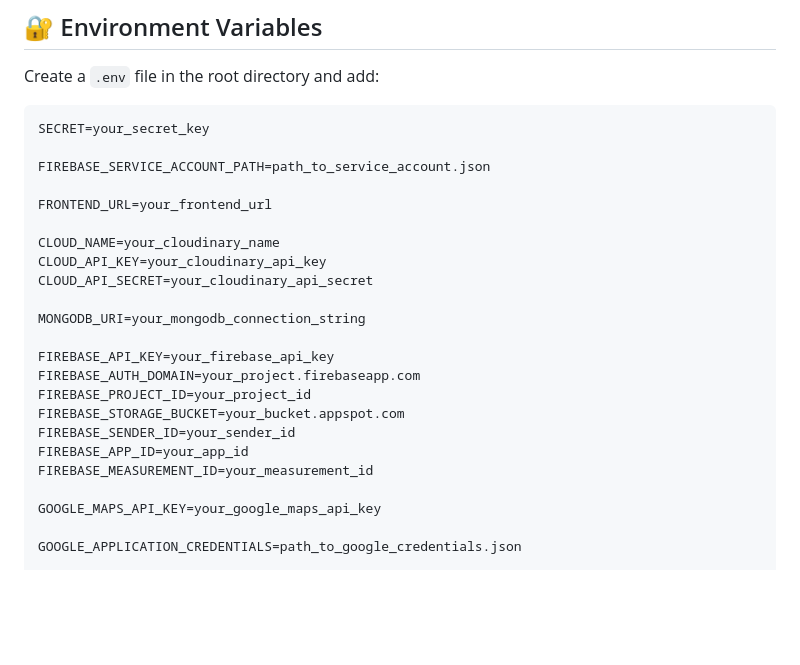
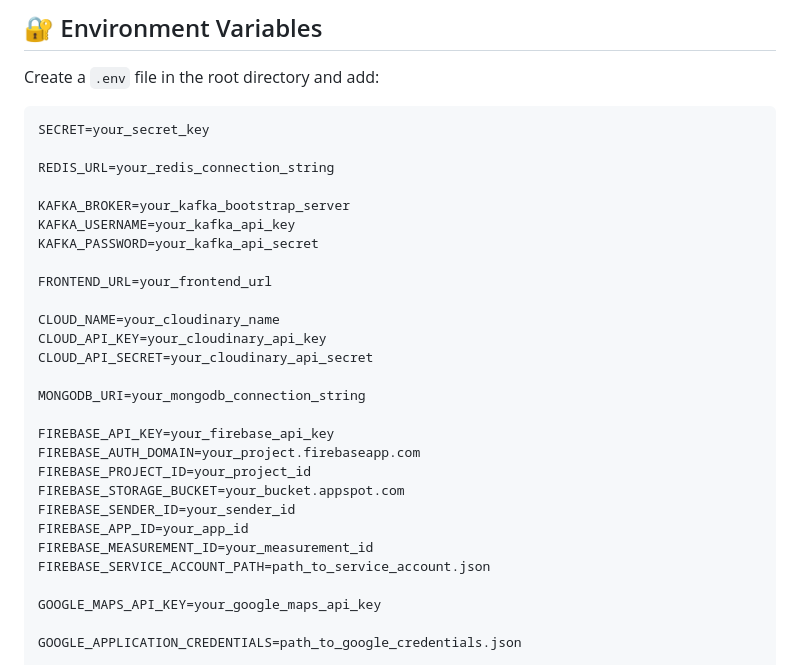
Before and after one commit to RishiRaj5495/Mobile_Repair, a Markdown page: README.md, the part around the change. Drawn GitHub-style; blank space fills up the shorter version.

````diff
--- a/README.md
+++ b/README.md
@@ -116,7 +116,11 @@ Create a `.env` file in the root directory and add:
 ```env
 SECRET=your_secret_key
 
-FIREBASE_SERVICE_ACCOUNT_PATH=path_to_service_account.json
+REDIS_URL=your_redis_connection_string
+
+KAFKA_BROKER=your_kafka_bootstrap_server
+KAFKA_USERNAME=your_kafka_api_key
+KAFKA_PASSWORD=your_kafka_api_secret
 
 FRONTEND_URL=your_frontend_url
 
@@ -133,6 +137,7 @@ FIREBASE_STORAGE_BUCKET=your_bucket.appspot.com
 FIREBASE_SENDER_ID=your_sender_id
 FIREBASE_APP_ID=your_app_id
 FIREBASE_MEASUREMENT_ID=your_measurement_id
+FIREBASE_SERVICE_ACCOUNT_PATH=path_to_service_account.json
 
 GOOGLE_MAPS_API_KEY=your_google_maps_api_key
 
````
